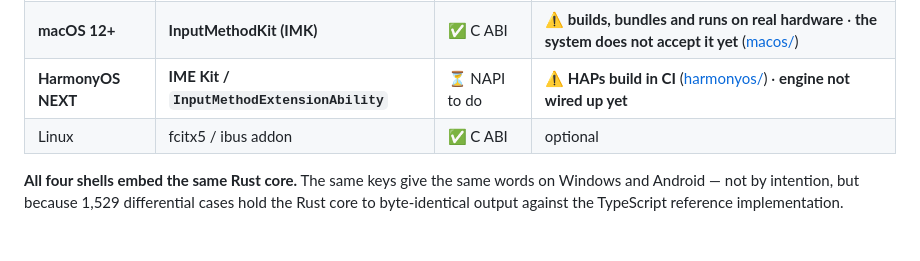
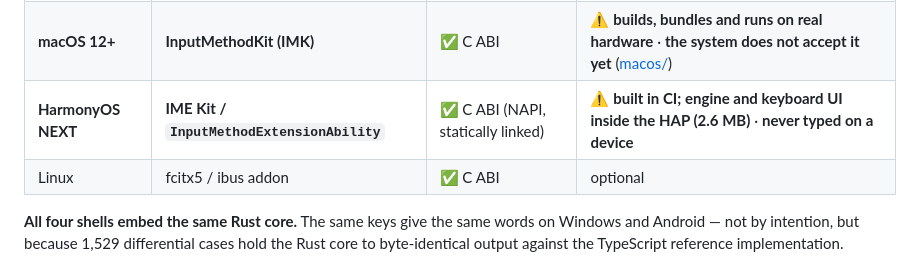
Before and after one commit to 173787247/pingzhu, a Markdown page: README.en.md, the part around the change. Rendered like a GitHub page; blank space fills up the shorter version.

```diff
--- a/README.en.md
+++ b/README.en.md
@@ -46,7 +46,7 @@ detail is in [macos/README.md](macos/README.md).
 | Windows 10/11 | Portable (tray + global hook + injection) | ✅ C ABI | ✅ usable (no admin rights) |
 | **Android 8+** | **`InputMethodService`** | ✅ C ABI (JNI) | ✅ **usable** ([android/](android/README.md)) |
 | **macOS 12+** | **InputMethodKit (IMK)** | ✅ C ABI | ⚠️ **builds, bundles and runs on real hardware** · **the system does not accept it yet** ([macos/](macos/README.md)) |
-| **HarmonyOS NEXT** | **IME Kit / `InputMethodExtensionAbility`** | ⏳ NAPI to do | ⚠️ **HAPs build in CI** ([harmonyos/](harmonyos/README.md)) · **engine not wired up yet** |
+| **HarmonyOS NEXT** | **IME Kit / `InputMethodExtensionAbility`** | ✅ C ABI (NAPI, statically linked) | ⚠️ **built in CI; engine and keyboard UI inside the HAP (2.6 MB)** · **never typed on a device** |
 | Linux | fcitx5 / ibus addon | ✅ C ABI | optional |
 
 **All four shells embed the same Rust core.** The same keys give the same words on Windows
```
Also changed, not shown: README.md (+2 -2 lines).
